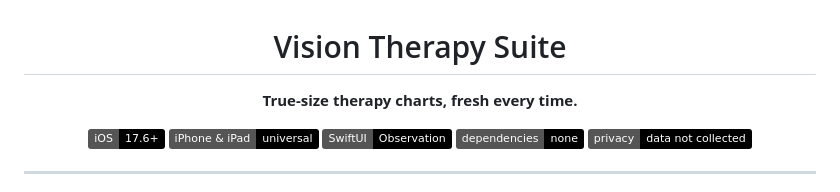
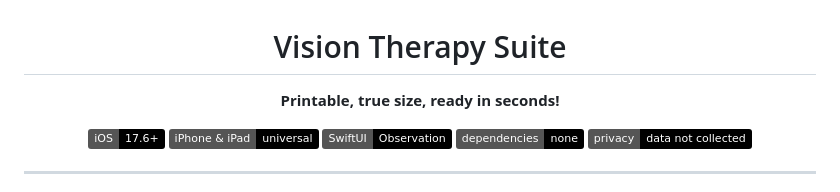
Before and after one commit to Mr3ENTLEY/VTS, a Markdown page: README.md, the part around the change. GitHub-like rendering; badges without logos.

```diff
--- a/README.md
+++ b/README.md
@@ -2,7 +2,7 @@
 
 <h1 align="center">Vision Therapy Suite</h1>
 
-<p align="center"><strong>True-size therapy charts, fresh every time.</strong></p>
+<p align="center"><strong>Printable, true size, ready in seconds!</strong></p>
 
 <p align="center">
   <img alt="iOS 17.6+" src="https://img.shields.io/badge/iOS-17.6%2B-black">
```
